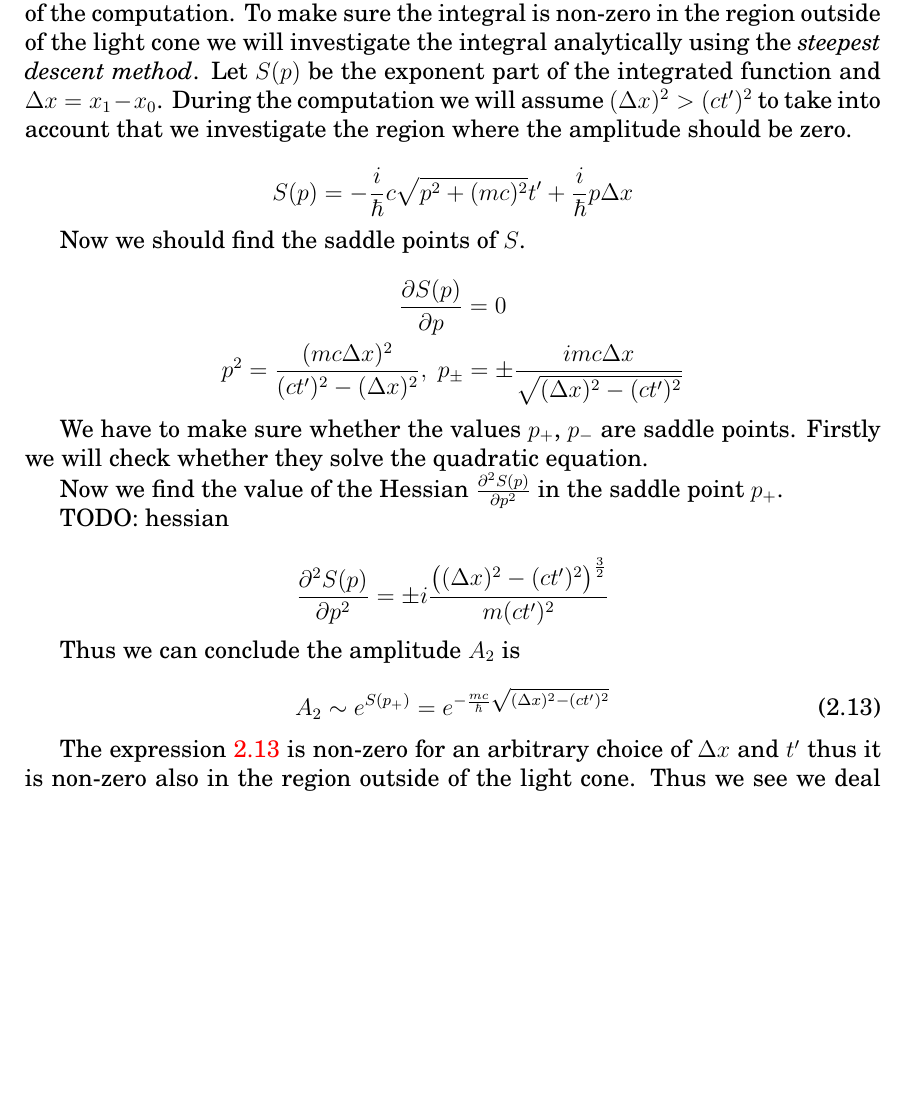
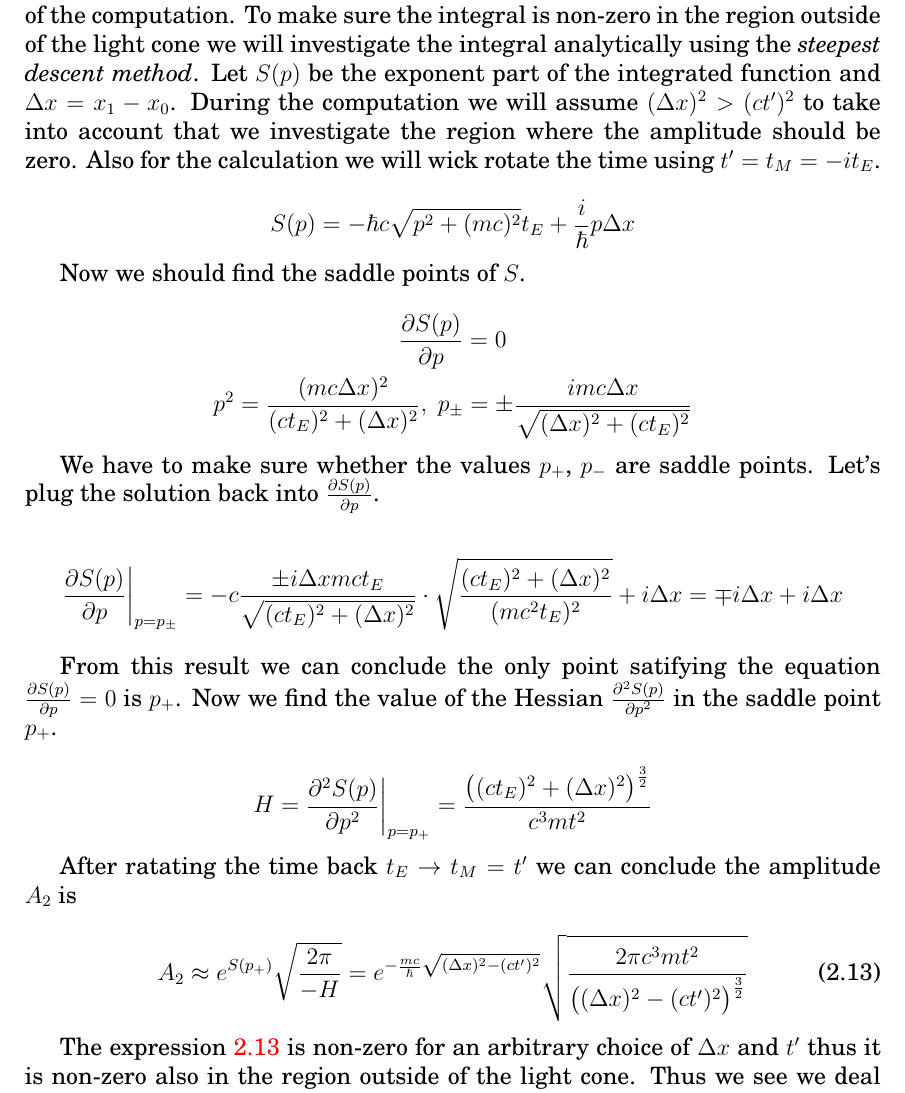
Before and after one commit to sukovanej/bachelor-thesis, a LaTeX book (Sablona.tex, which reads text_prace/04_Kapitola_02.tex): part of page 35 of 47 before the commit and part of page 35 of 49 after it, cut so that both start at the same text, the shorter picture padded with empty space. Compiled offline with pdfLaTeX.

Commit message:
steepest descent method finished

```diff
--- a/text_prace/04_Kapitola_02.tex
+++ b/text_prace/04_Kapitola_02.tex
@@ -413,10 +413,10 @@ particle. The problem of the numerical approach is we have to deal with the non-
 sure the integral is non-zero in the region outside of the light cone we will investigate the integral analytically using the
 \textit{steepest descent method}. Let $S(p)$ be the exponent part of the integrated function and $\Delta x = x_{1} - x_{0}$. During
 the computation we will assume $(\Delta x)^{2} > (ct')^{2}$ to take into account that we investigate the region where the amplitude
-should be zero.
+should be zero. Also for the calculation we will wick rotate the time using $t' = t_{M} = - i t_{E}$.
 
 \begin{equation*}
-    S(p) = - \frac{i}{\hbar} c \sqrt{p^{2} + (mc)^{2}} t' + \frac{i}{\hbar}p \Delta x
+    S(p) = - {\hbar} c \sqrt{p^{2} + (mc)^{2}} t_{E} + \frac{i}{\hbar}p \Delta x
 \end{equation*}
 
 Now we should find the saddle points of $S$.
@@ -424,27 +424,33 @@ Now we should find the saddle points of $S$.
 \begin{equation*}
     \begin{gathered}
         \partialder{S(p)}{p} = 0 \\
-        p^{2} = \frac{(m c \Delta x)^{2}}{(c t')^{2} - (\Delta x)^{2}}, \ p_{\pm} = \pm \frac{i m c \Delta x}{\sqrt{(\Delta x)^{2} - (c t')^{2}}}
+        p^{2} = \frac{(m c \Delta x)^{2}}{(c t_{E})^{2} + (\Delta x)^{2}}, \ p_{\pm} = \pm \frac{i m c \Delta x}{\sqrt{(\Delta x)^{2} + (c t_{E})^{2}}}
     \end{gathered}
 \end{equation*}
 
-We have to make sure whether the values $p_{+}$, $p_{-}$ are saddle points. Firstly we will check whether they solve the quadratic equation.
-
-Now we find the value of the Hessian $\partialdernd{S(p)}{p}$ in the saddle point $p_{+}$.
-
-TODO: hessian
+We have to make sure whether the values $p_{+}$, $p_{-}$ are saddle points. Let's plug the solution back into $\partialder{S(p)}{p}$.
 
 \begin{equation*}
     \begin{gathered}
-        \partialdernd{S(p)}{p} = \pm i \frac{\big((\Delta x)^{2} - (c t')^{2}\big)^{\frac{3}{2}}}{m (ct')^{2}}
+        \partialder{S(p)}{p} \bigg|_{p = p_{\pm}} = - c \frac{\pm i \Delta x m c t_{E}}{\sqrt{(c t_{E})^{2} + (\Delta x)^{2}}}
+        \cdot \sqrt{\frac{(c t_{E})^{2} + (\Delta x)^{2}}{(mc^{2} t_{E})^{2}}} + i \Delta x = \mp i \Delta x + i \Delta x
     \end{gathered}
 \end{equation*}
 
-Thus we can conclude the amplitude $A_{2}$ is
+From this result we can conclude the only point satifying the equation $\partialder{S(p)}{p} = 0$ is $p_{+}$. Now we find the value of the
+Hessian $\partialdernd{S(p)}{p}$ in the saddle point $p_{+}$.
+
+\begin{equation*}
+    \begin{gathered}
+        H = \partialdernd{S(p)}{p} \bigg|_{p = p_{+}} = \frac{\big( (ct_{E})^{2} + (\Delta x)^{2} \big)^{\frac{3}{2}}}{c^{3} m t^{2}}
+    \end{gathered}
+\end{equation*}
+
+After ratating the time back $t_{E} \to t_{M} = t'$ we can conclude the amplitude $A_{2}$ is
 
 \begin{equation}
     \label{eq:a_2_amplitude}
-    A_{2} \sim e^{S(p_{+})} = e^{- \frac{mc}{\hbar} \sqrt{(\Delta x)^{2} - (ct')^{2}}}
+    A_{2} \approx e^{S(p_{+})} \sqrt{\frac{2 \pi}{- H}} = e^{- \frac{mc}{\hbar} \sqrt{(\Delta x)^{2} - (ct')^{2}}} \sqrt{\frac{2 \pi c^{3} m t^{2}}{\big((\Delta x)^{2} - (ct')^{2} \big)^{\frac{3}{2}}}}
 \end{equation}
 
 The expression \ref{eq:a_2_amplitude} is non-zero for an arbitrary choice of $\Delta x$ and $t'$ thus it is
```
Also changed, not shown: text_prace/05_Kapitola_03.tex (+7 -0 lines), Sablona.pdf.
